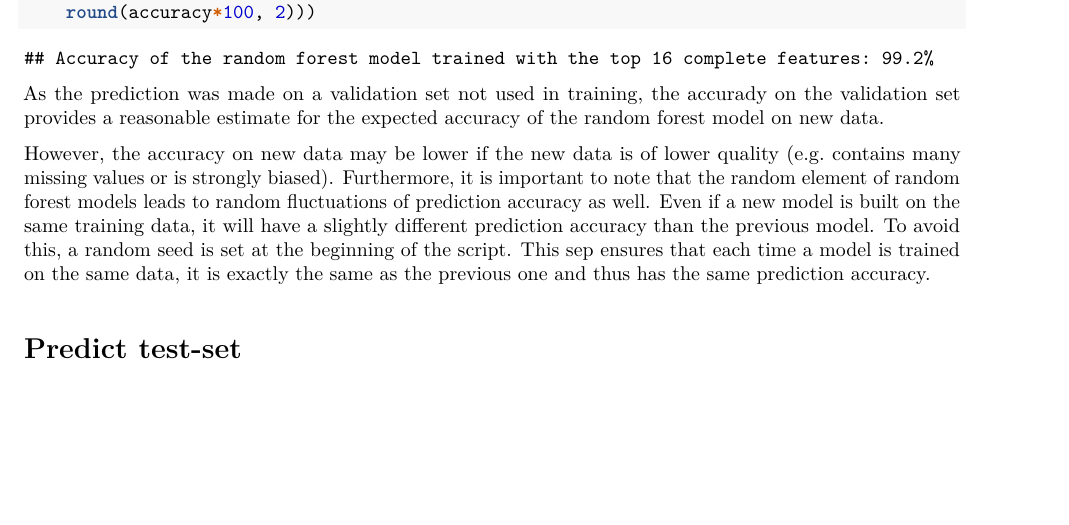
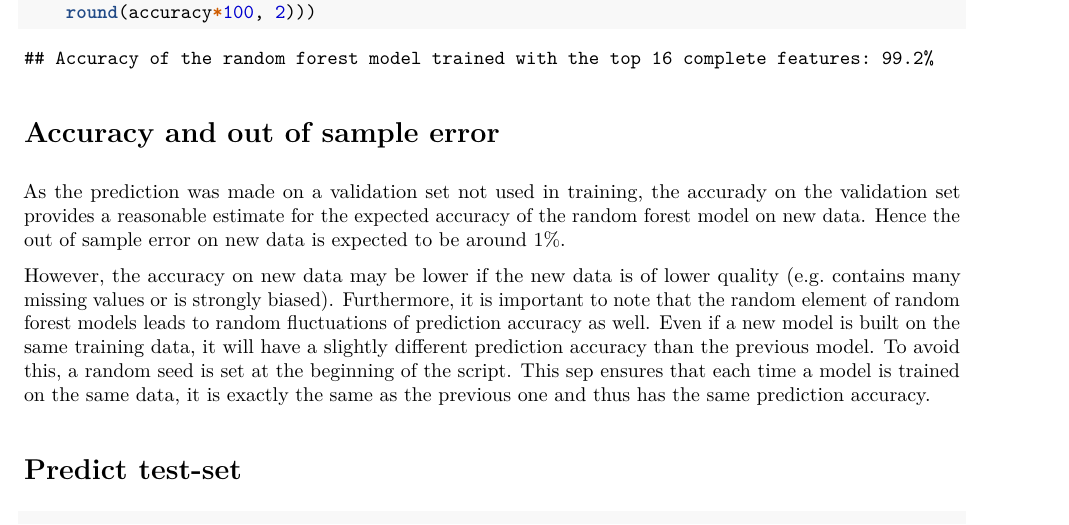
Before and after one commit to raph333/practical-ML-coursera, an R Markdown document (project_report.Rmd): part of page 7 of 8, cut so that both start at the same text, the shorter picture padded with empty space. The pictures show the output file project_report.pdf that the author committed with the source.

Commit message:
added out of sample error estimation

````diff
--- a/project_report.Rmd
+++ b/project_report.Rmd
@@ -3,7 +3,7 @@ title: 'Course Project: summary without code'
 output:
-  pdf_document: default
   html_document:
     df_print: paged
+  pdf_document: default
 ---
 
 
@@ -220,7 +220,9 @@ cat(sprintf('Accuracy of the random forest model trained with the top 16 complet
     round(accuracy*100, 2)))
 ```
 
-As the prediction was made on a validation set not used in training, the accurady on the validation set provides a reasonable estimate for the expected accuracy of the random forest model on new data.
+# Accuracy and out of sample error
+
+As the prediction was made on a validation set not used in training, the accurady on the validation set provides a reasonable estimate for the expected accuracy of the random forest model on new data. Hence the out of sample error on new data is expected to be around 1%.
 
 However, the accuracy on new data may be lower if the new data is of lower quality (e.g. contains many missing values or is strongly biased). Furthermore, it is important to note that the random element of random forest models leads to random fluctuations of prediction accuracy as well. Even if a new model is built on the same training data, it will have a slightly different prediction accuracy than the previous model. To avoid this, a random seed is set at the beginning of the script. This sep ensures that each time a model is trained on the same data, it is exactly the same as the previous one and thus has the same prediction accuracy.
 
````
Also changed, not shown: index.html, project_report.pdf, project_report_with_code.html, project_report.Rmd (2 more changed lines), 1 other file.
